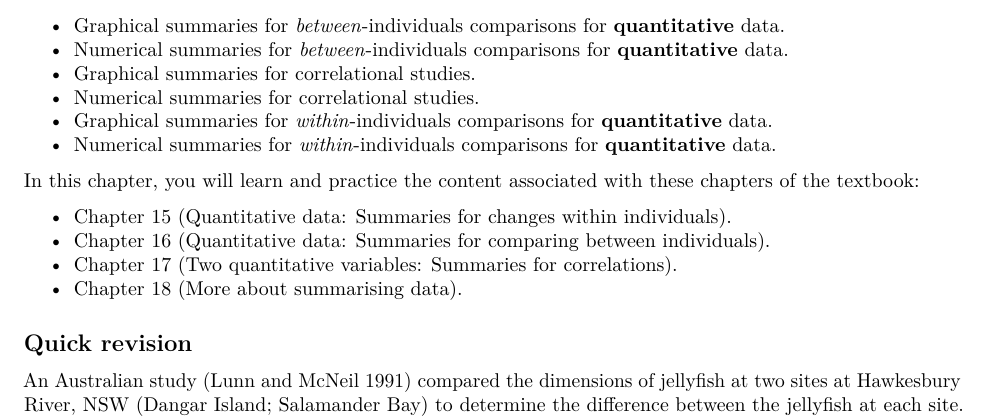
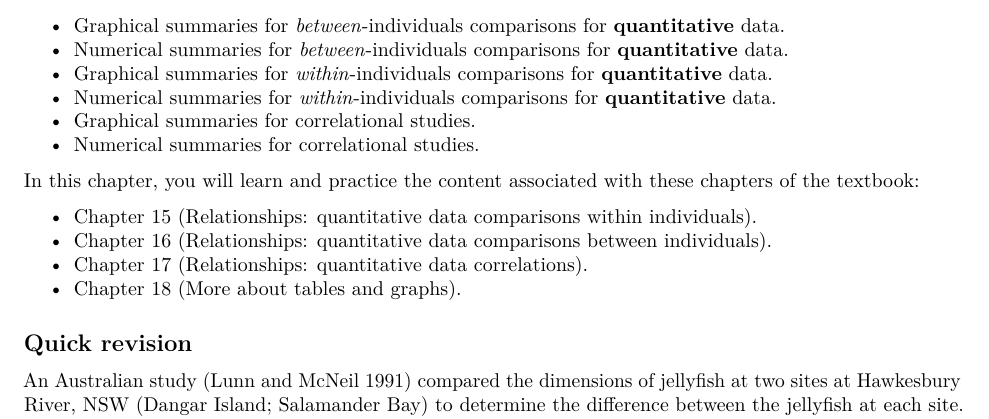
Before and after one commit to PeterKDunn/SRM-Tutorial-Workbook, an R Markdown document (05-Lecture5-Tutorial.Rmd): part of page 1 of 13, cut so that both start at the same text. Rendered offline with R 4.5, knitr and Pandoc, then LaTeX, with nearby package versions; both versions are drawn in the output format of the newer one; some code elsewhere in the file could not run offline; common packages that the code uses without loading them are loaded.

Commit message:
Use renamed chapter titles

```diff
--- a/05-Lecture5-Tutorial.Rmd
+++ b/05-Lecture5-Tutorial.Rmd
@@ -1,3 +1,8 @@
+---
+output:
+  pdf_document: default
+  html_document: default
+---
 # Teaching Week 5: tutorial {#Lecture5}
 
 
@@ -9,15 +16,13 @@
 * Graphical summaries for correlational studies.
 * Numerical summaries for correlational studies.
-* Graphical summaries for *within*-individuals comparisons for **quantitative** data.
-* Numerical summaries for *within*-individuals comparisons for **quantitative** data.
 :::
 
 In this chapter, you will learn and practice the content associated with these chapters of the [textbook](https://bookdown.org/pkaldunn/SRM-Textbook/):
 
-* [Chapter 15 (Quantitative data: Summaries for changes within individuals)](https://bookdown.org/pkaldunn/SRM-Textbook/SummariseWithin.html).
-* [Chapter 16 (Quantitative data: Summaries for comparing between individuals)](https://bookdown.org/pkaldunn/SRM-Textbook/WithinQuantData.html).
-* [Chapter 17 (Two quantitative variables: Summaries for correlations)](https://bookdown.org/pkaldunn/SRM-Textbook/TwoQuant.html).
-* [Chapter 18 (More about summarising data)](https://bookdown.org/pkaldunn/SRM-Textbook/SummariseComments.html).
+* [Chapter 15 (Relationships: quantitative data comparisons within individuals)](https://bookdown.org/pkaldunn/SRM-Textbook/SummariseWithin.html).
+* [Chapter 16 (Relationships: quantitative data comparisons between individuals)](https://bookdown.org/pkaldunn/SRM-Textbook/BetweenQuantData.html).
+* [Chapter 17 (Relationships: quantitative data correlations)](https://bookdown.org/pkaldunn/SRM-Textbook/TwoQuant.html).
+* [Chapter 18 (More about tables and graphs)](https://bookdown.org/pkaldunn/SRM-Textbook/SummariseComments.html).
 
 
 
```
Also changed, not shown: 05-Lecture5-Tutorial.Rmd (2 more changed lines).
